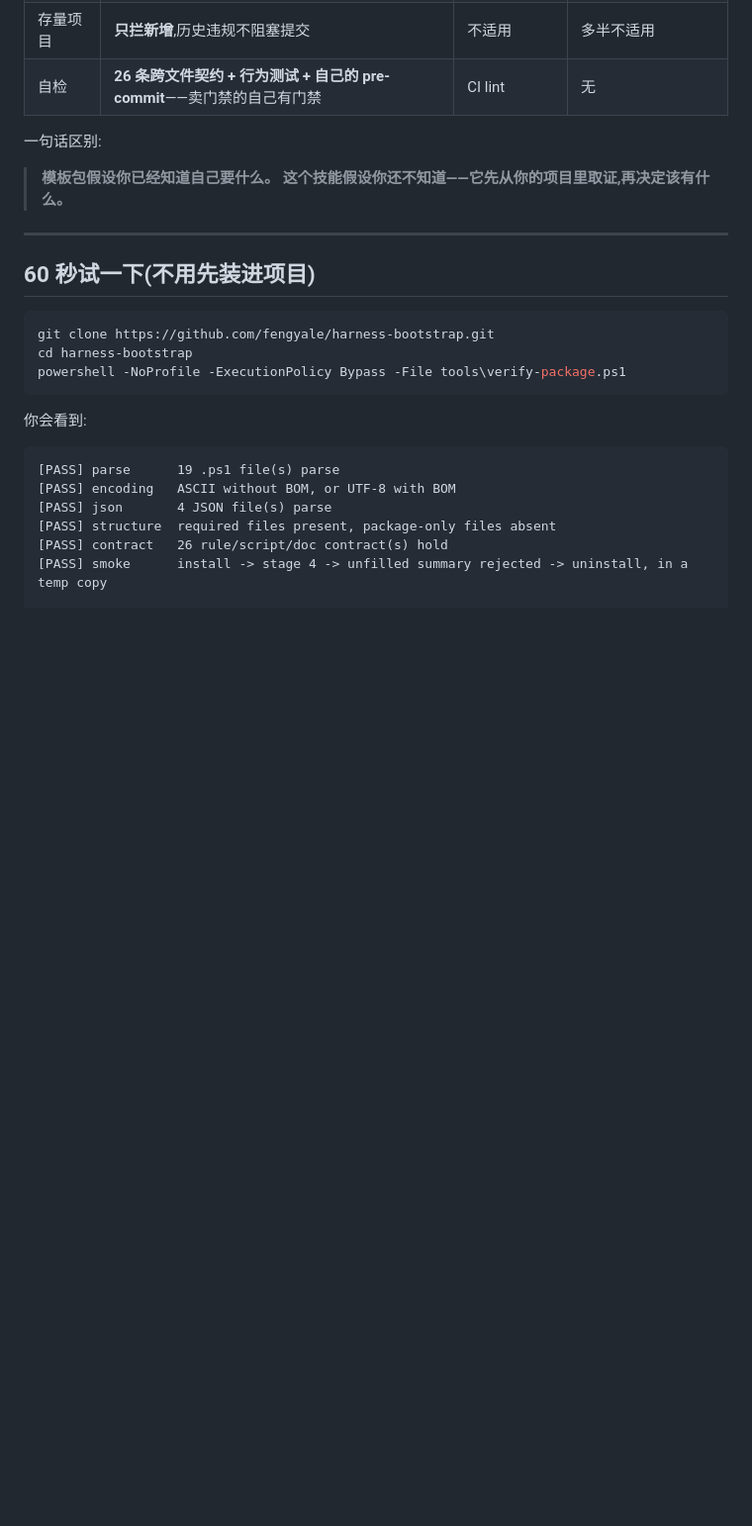
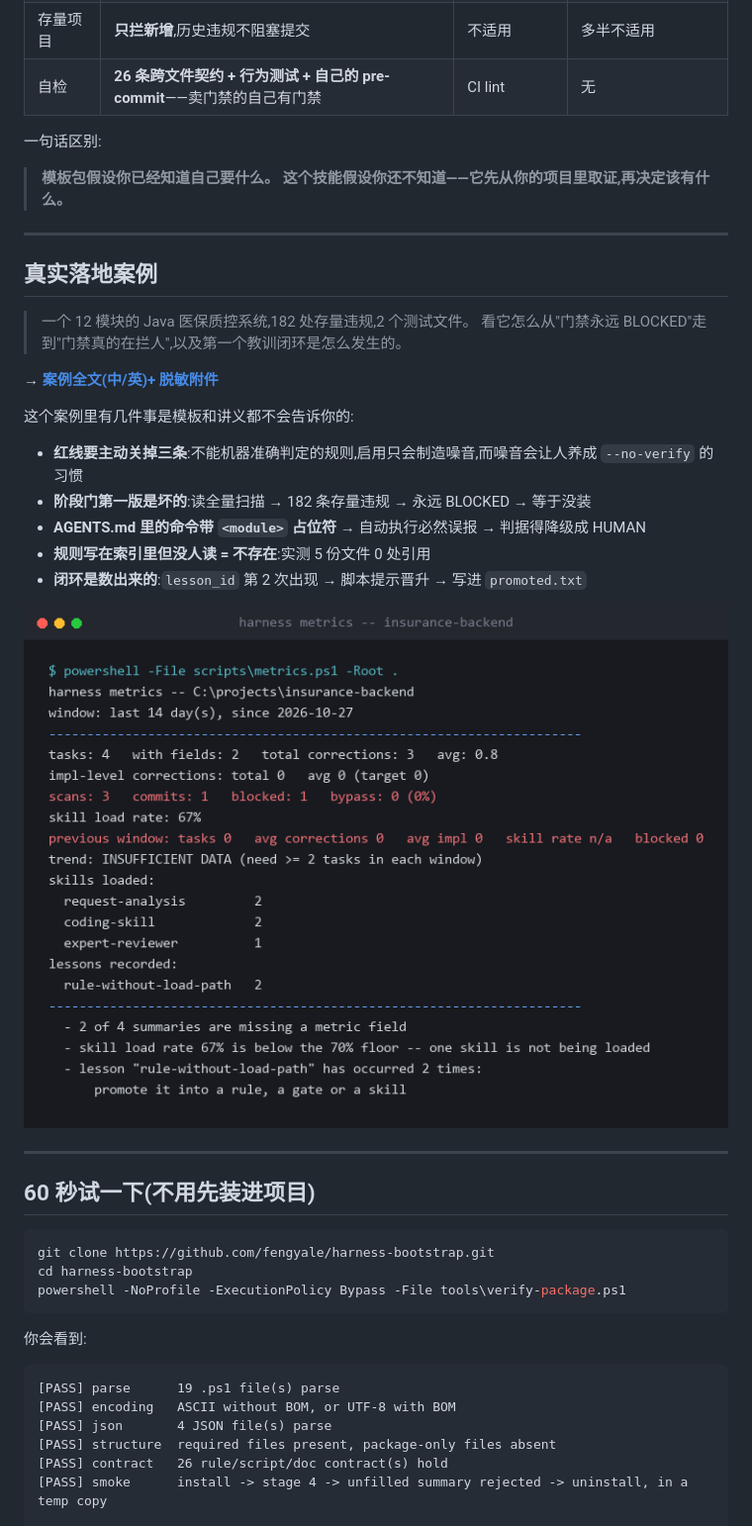
Before and after one commit to fengyale/harness-bootstrap, a Markdown page: README.md, the part around the change. Shown at 99% size. GitHub-like rendering; pictures changed too: docs/case-study/figures/metrics.png (added); blank space fills up the shorter version.

```diff
--- a/README.md
+++ b/README.md
@@ -138,6 +138,25 @@ Harness = 规则 + 执行引擎 + 闭环反馈
 
 > **模板包假设你已经知道自己要什么。**
 > **这个技能假设你还不知道——它先从你的项目里取证,再决定该有什么。**
+
+---
+
+## 真实落地案例
+
+> 一个 12 模块的 Java 医保质控系统,182 处存量违规,2 个测试文件。
+> 看它怎么从"门禁永远 BLOCKED"走到"门禁真的在拦人",以及第一个教训闭环是怎么发生的。
+
+**→ [案例全文(中/英)+ 脱敏附件](docs/case-study/README.md)**
+
+这个案例里有几件事是模板和讲义都不会告诉你的:
+
+- **红线要主动关掉三条**:不能机器准确判定的规则,启用只会制造噪音,而噪音会让人养成 `--no-verify` 的习惯
+- **阶段门第一版是坏的**:读全量扫描 → 182 条存量违规 → 永远 BLOCKED → 等于没装
+- **AGENTS.md 里的命令带 `<module>` 占位符** → 自动执行必然误报 → 判据得降级成 HUMAN
+- **规则写在索引里但没人读 = 不存在**:实测 5 份文件 0 处引用
+- **闭环是数出来的**:`lesson_id` 第 2 次出现 → 脚本提示晋升 → 写进 `promoted.txt`
+
+![案例:metrics 输出](docs/case-study/figures/metrics.png)
 
 ---
 
```
Also changed, not shown: README.en.md (+26 -0 lines), docs/case-study/README.en.md (added, +313 -0 lines), docs/case-study/README.md (added, +273 -0 lines), docs/case-study/figures/gate-blocked.png (added), 11 other files.
